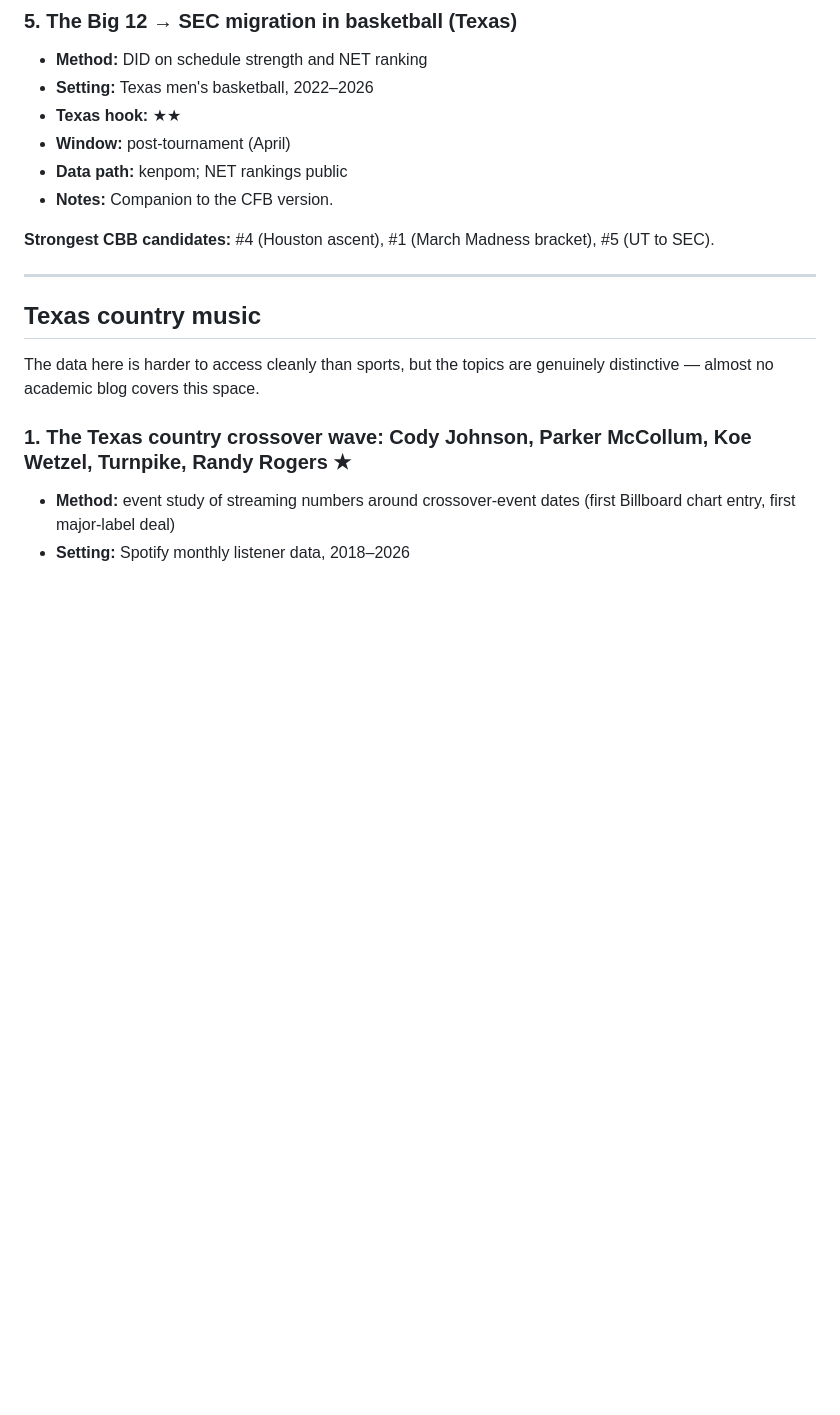
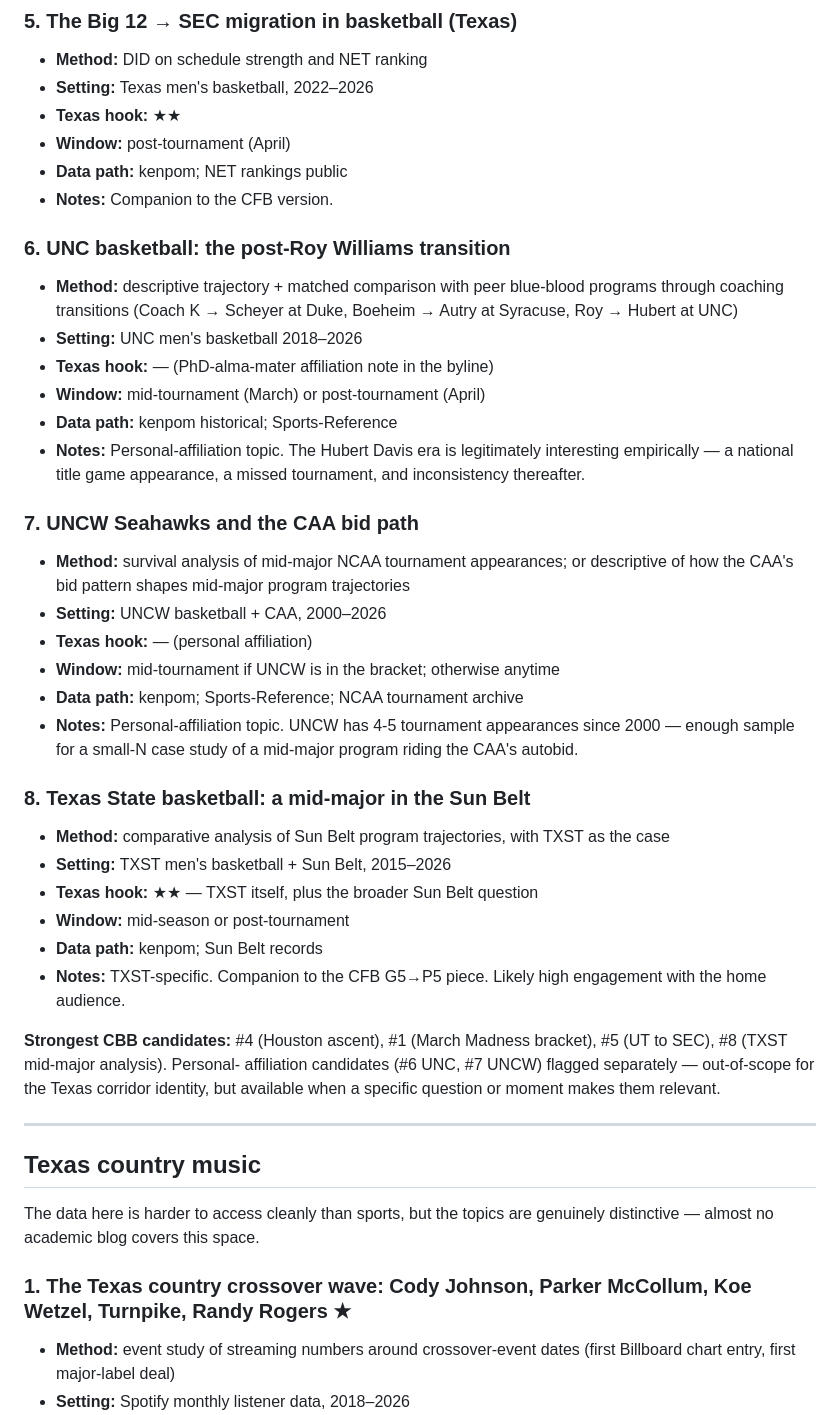
Before and after one commit to scottlangford2/southbound-35, a Markdown page: plan/pillar3-sports-music-topics.md, the part around one of its changes. Rendered like a GitHub page; blank space fills up the shorter version.

Commit message:
Add UNC, UNCW, TXST sports topics to pillar-3 backlog
Per editorial direction, basketball is now an explicit pillar-3
topic vehicle (not just a personal interest). Adding personal-
affiliation school candidates alongside the existing Texas-corridor
focused topics:

CBB additions:
  #6  UNC basketball: post-Roy Williams transition
  #7  UNCW Seahawks and the CAA bid path
  #8  Texas State basketball: Sun Belt mid-major analysis

CFB additions:
  #7  UNC football: the Belichick era (synthetic control of a
      first-time-college-from-NFL coaching hire)
  #8  UNCW football — placeholder note (program doesn't exist)

The personal-affiliation candidates (UNC/UNCW) are flagged
separately from the corridor candidates so the backlog reader can
see which topics fit the blog's regional identity and which are
opportunistic. Texas State entries align with the corridor focus.

Co-Authored-By: Claude Opus 4.6 (1M context) <noreply@anthropic.com>

```diff
--- a/plan/pillar3-sports-music-topics.md
+++ b/plan/pillar3-sports-music-topics.md
@@ -225,7 +242,47 @@ The strongest candidates are starred at the end of each section.
 - **Data path:** kenpom; NET rankings public
 - **Notes:** Companion to the CFB version.
 
-**Strongest CBB candidates:** #4 (Houston ascent), #1 (March Madness bracket), #5 (UT to SEC).
+### 6. UNC basketball: the post-Roy Williams transition
+- **Method:** descriptive trajectory + matched comparison with peer
+  blue-blood programs through coaching transitions (Coach K → Scheyer
+  at Duke, Boeheim → Autry at Syracuse, Roy → Hubert at UNC)
+- **Setting:** UNC men's basketball 2018–2026
+- **Texas hook:** — (PhD-alma-mater affiliation note in the byline)
+- **Window:** mid-tournament (March) or post-tournament (April)
+- **Data path:** kenpom historical; Sports-Reference
+- **Notes:** Personal-affiliation topic. The Hubert Davis era is
+  legitimately interesting empirically — a national title game
+  appearance, a missed tournament, and inconsistency thereafter.
+
+### 7. UNCW Seahawks and the CAA bid path
+- **Method:** survival analysis of mid-major NCAA tournament
+  appearances; or descriptive of how the CAA's bid pattern
+  shapes mid-major program trajectories
+- **Setting:** UNCW basketball + CAA, 2000–2026
+- **Texas hook:** — (personal affiliation)
+- **Window:** mid-tournament if UNCW is in the bracket; otherwise
+  anytime
+- **Data path:** kenpom; Sports-Reference; NCAA tournament archive
+- **Notes:** Personal-affiliation topic. UNCW has 4-5 tournament
+  appearances since 2000 — enough sample for a small-N case study
+  of a mid-major program riding the CAA's autobid.
+
+### 8. Texas State basketball: a mid-major in the Sun Belt
+- **Method:** comparative analysis of Sun Belt program trajectories,
+  with TXST as the case
+- **Setting:** TXST men's basketball + Sun Belt, 2015–2026
+- **Texas hook:** ★★ — TXST itself, plus the broader Sun Belt
+  question
+- **Window:** mid-season or post-tournament
+- **Data path:** kenpom; Sun Belt records
+- **Notes:** TXST-specific. Companion to the CFB G5→P5 piece.
+  Likely high engagement with the home audience.
+
+**Strongest CBB candidates:** #4 (Houston ascent), #1 (March Madness
+bracket), #5 (UT to SEC), #8 (TXST mid-major analysis). Personal-
+affiliation candidates (#6 UNC, #7 UNCW) flagged separately —
+out-of-scope for the Texas corridor identity, but available when a
+specific question or moment makes them relevant.
 
 ---
 
```
Also changed, not shown: other parts of plan/pillar3-sports-music-topics.md (+18 -1 lines).
